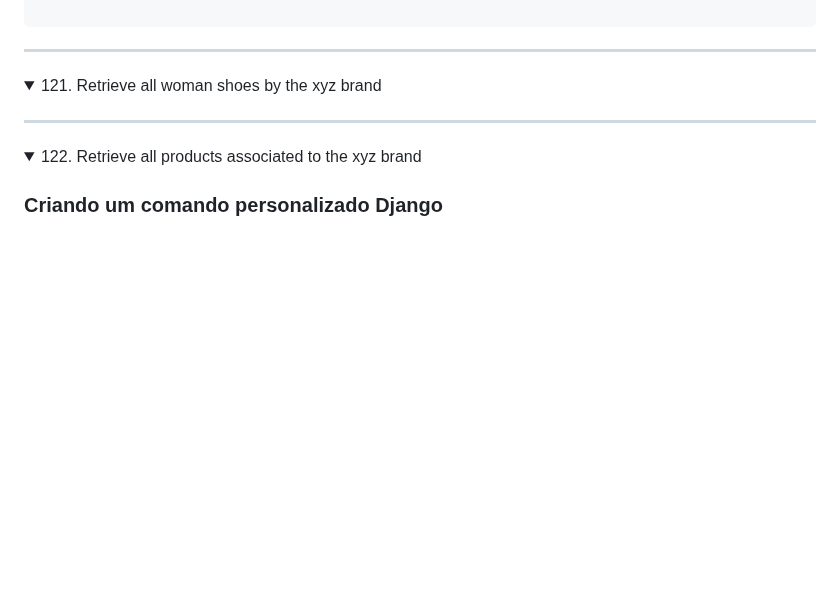
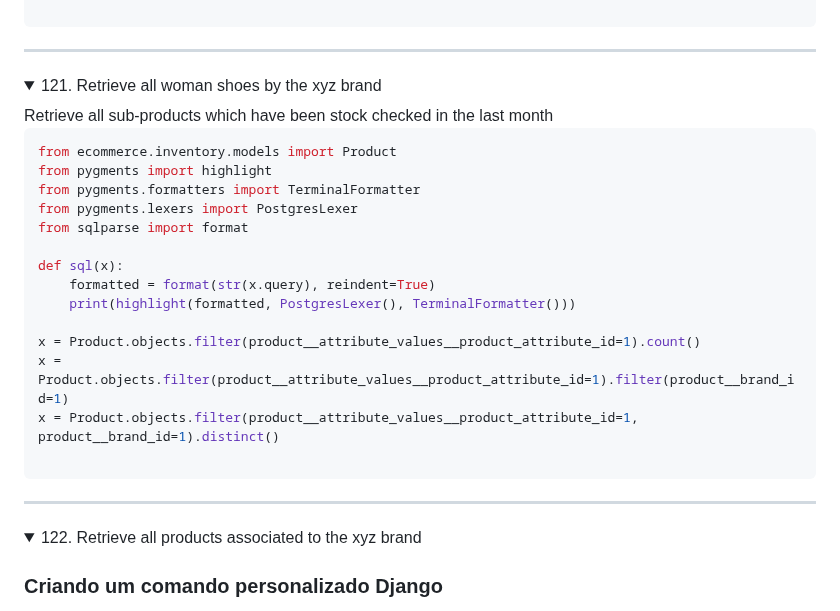
Before and after one commit to robinsonbrz/django-orm-mastery, a Markdown page: README.md, the part around the change. GitHub-like rendering; folded sections open; blank space fills up the shorter version.

Commit message:
chore: aula 121

````diff
--- a/README.md
+++ b/README.md
@@ -2773,6 +2773,24 @@ ___
 
 <details>
   <summary>121. Retrieve all woman shoes by the xyz brand</summary>
+  Retrieve all sub-products which have been stock checked in the last month
+
+```python
+from ecommerce.inventory.models import Product
+from pygments import highlight
+from pygments.formatters import TerminalFormatter
+from pygments.lexers import PostgresLexer
+from sqlparse import format
+
+def sql(x):
+    formatted = format(str(x.query), reindent=True)
+    print(highlight(formatted, PostgresLexer(), TerminalFormatter()))
+
+x = Product.objects.filter(product__attribute_values__product_attribute_id=1).count()
+x = Product.objects.filter(product__attribute_values__product_attribute_id=1).filter(product__brand_id=1)
+x = Product.objects.filter(product__attribute_values__product_attribute_id=1, product__brand_id=1).distinct()
+
+```
 </details>
 
 ___
````
